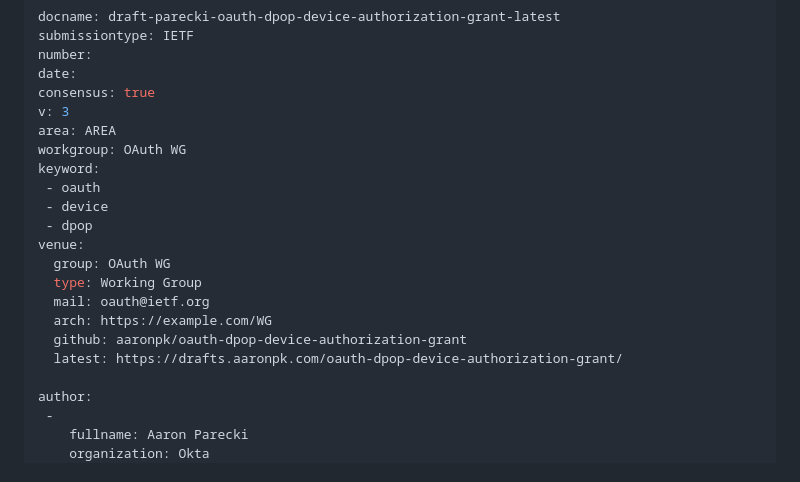
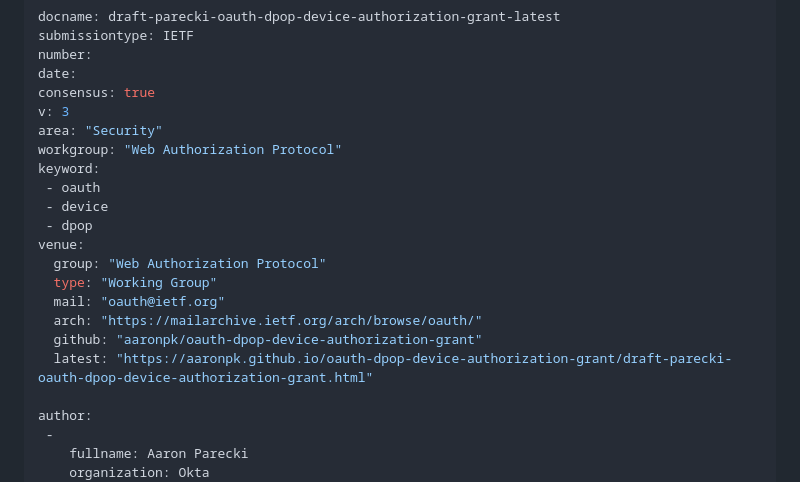
Before and after one commit to aaronpk/oauth-dpop-device-authorization-grant, a Markdown page: draft-parecki-oauth-dpop-device-authorization-grant.md, the part around the change. GitHub-like rendering.

Commit message:
Automatic update of venue information

```diff
--- a/draft-parecki-oauth-dpop-device-authorization-grant.md
+++ b/draft-parecki-oauth-dpop-device-authorization-grant.md
@@ -9,19 +9,19 @@ number:
 date:
 consensus: true
 v: 3
-area: AREA
-workgroup: OAuth WG
+area: "Security"
+workgroup: "Web Authorization Protocol"
 keyword:
  - oauth
  - device
  - dpop
 venue:
-  group: OAuth WG
-  type: Working Group
-  mail: oauth@ietf.org
-  arch: https://example.com/WG
-  github: aaronpk/oauth-dpop-device-authorization-grant
-  latest: https://drafts.aaronpk.com/oauth-dpop-device-authorization-grant/
+  group: "Web Authorization Protocol"
+  type: "Working Group"
+  mail: "oauth@ietf.org"
+  arch: "https://mailarchive.ietf.org/arch/browse/oauth/"
+  github: "aaronpk/oauth-dpop-device-authorization-grant"
+  latest: "https://aaronpk.github.io/oauth-dpop-device-authorization-grant/draft-parecki-oauth-dpop-device-authorization-grant.html"
 
 author:
  -
```
